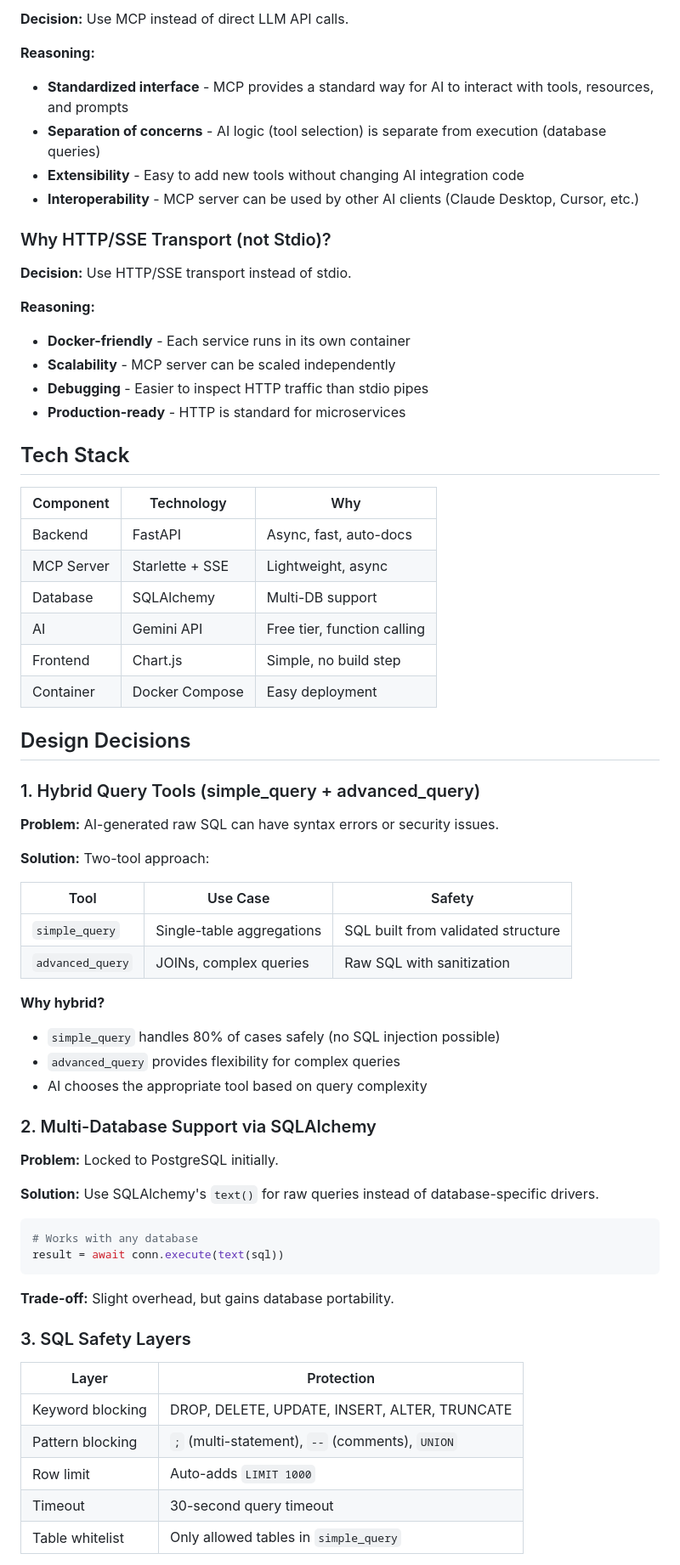
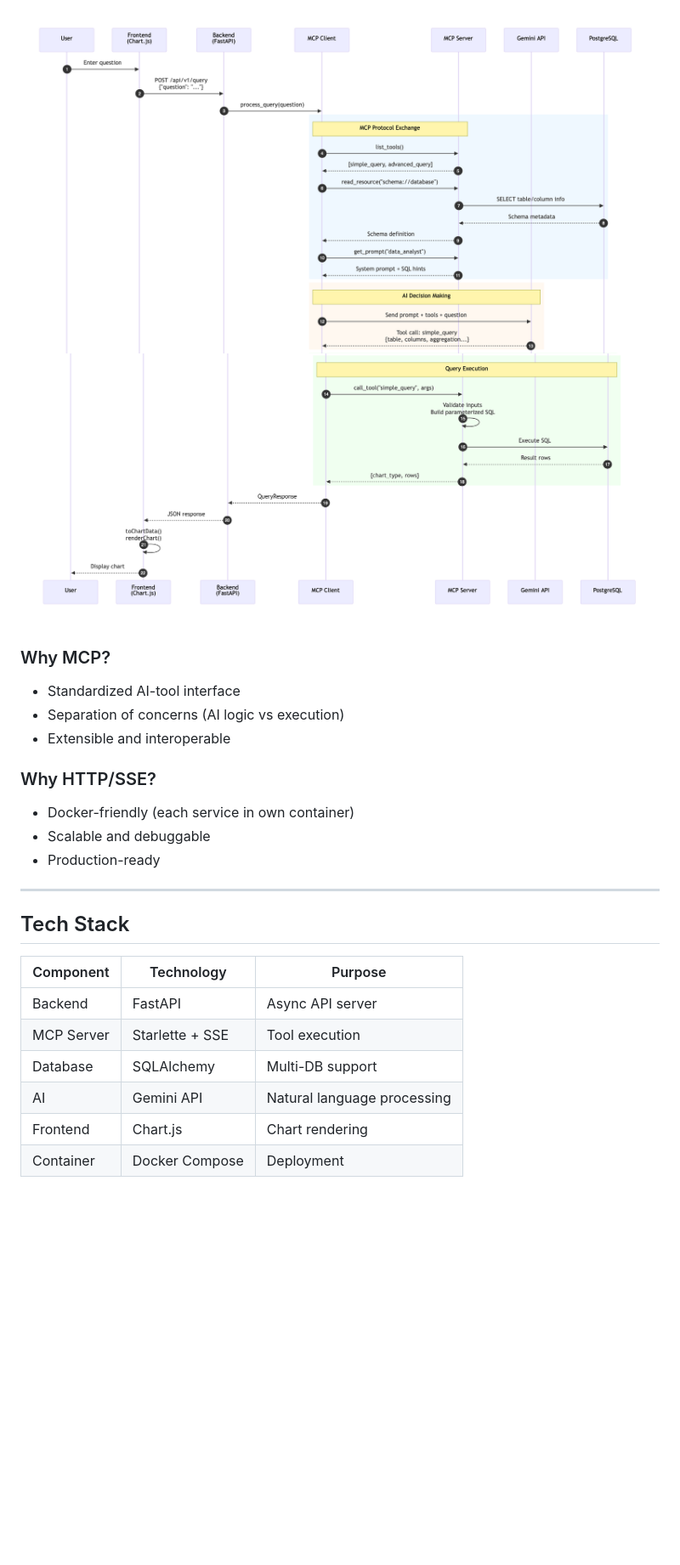
Before and after one commit to trinh31201/DataToVisual, a Markdown page: README.md, the part around one of its changes. Shown at 85% size. Drawn GitHub-style; pictures changed too: docs/sequence-1.png (added), docs/sequence-2.png (added); blank space fills up the shorter version.

Commit message:
Update README, add Makefile and diagrams

````diff
--- a/README.md
+++ b/README.md
@@ -20,71 +39,29 @@ A data-to-visualization system where users ask business questions in plain Engli
 
-**Decision:** Use MCP instead of direct LLM API calls.
+![Sequence Diagram Part 1](docs/sequence-1.png)
+![Sequence Diagram Part 2](docs/sequence-2.png)
 
-**Reasoning:**
-- **Standardized interface** - MCP provides a standard way for AI to interact with tools, resources, and prompts
-- **Separation of concerns** - AI logic (tool selection) is separate from execution (database queries)
-- **Extensibility** - Easy to add new tools without changing AI integration code
-- **Interoperability** - MCP server can be used by other AI clients (Claude Desktop, Cursor, etc.)
+### Why MCP?
 
-### Why HTTP/SSE Transport (not Stdio)?
+- Standardized AI-tool interface
+- Separation of concerns (AI logic vs execution)
+- Extensible and interoperable
 
-**Decision:** Use HTTP/SSE transport instead of stdio.
+### Why HTTP/SSE?
 
-**Reasoning:**
-- **Docker-friendly** - Each service runs in its own container
-- **Scalability** - MCP server can be scaled independently
-- **Debugging** - Easier to inspect HTTP traffic than stdio pipes
-- **Production-ready** - HTTP is standard for microservices
+- Docker-friendly (each service in own container)
+- Scalable and debuggable
+- Production-ready
+
+---
 
 ## Tech Stack
 
-| Component | Technology | Why |
-|-----------|------------|-----|
-| Backend | FastAPI | Async, fast, auto-docs |
-| MCP Server | Starlette + SSE | Lightweight, async |
+| Component | Technology | Purpose |
+|-----------|------------|---------|
+| Backend | FastAPI | Async API server |
+| MCP Server | Starlette + SSE | Tool execution |
 | Database | SQLAlchemy | Multi-DB support |
-| AI | Gemini API | Free tier, function calling |
-| Frontend | Chart.js | Simple, no build step |
-| Container | Docker Compose | Easy deployment |
+| AI | Gemini API | Natural language processing |
+| Frontend | Chart.js | Chart rendering |
+| Container | Docker Compose | Deployment |
 
-## Design Decisions
-
-### 1. Hybrid Query Tools (simple_query + advanced_query)
-
-**Problem:** AI-generated raw SQL can have syntax errors or security issues.
-
-**Solution:** Two-tool approach:
-
-| Tool | Use Case | Safety |
-|------|----------|--------|
-| `simple_query` | Single-table aggregations | SQL built from validated structure |
-| `advanced_query` | JOINs, complex queries | Raw SQL with sanitization |
-
-**Why hybrid?**
-- `simple_query` handles 80% of cases safely (no SQL injection possible)
-- `advanced_query` provides flexibility for complex queries
-- AI chooses the appropriate tool based on query complexity
-
-### 2. Multi-Database Support via SQLAlchemy
-
-**Problem:** Locked to PostgreSQL initially.
-
-**Solution:** Use SQLAlchemy's `text()` for raw queries instead of database-specific drivers.
-
-```python
-# Works with any database
-result = await conn.execute(text(sql))
-```
-
-**Trade-off:** Slight overhead, but gains database portability.
-
-### 3. SQL Safety Layers
-
-| Layer | Protection |
-|-------|------------|
-| Keyword blocking | DROP, DELETE, UPDATE, INSERT, ALTER, TRUNCATE |
-| Pattern blocking | `;` (multi-statement), `--` (comments), `UNION` |
-| Row limit | Auto-adds `LIMIT 1000` |
-| Timeout | 30-second query timeout |
-| Table whitelist | Only allowed tables in `simple_query` |
-
````
Also changed, not shown: other parts of README.md (+275 -102 lines), docs/architecture.png, 3 other files.
